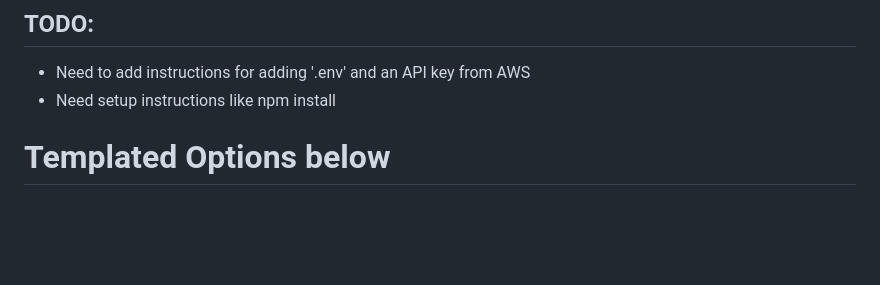
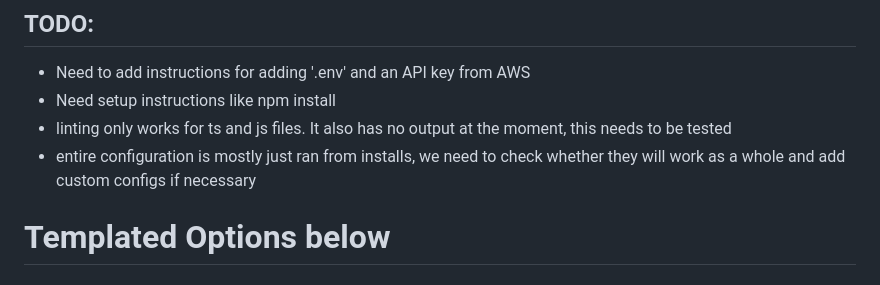
Before and after one commit to ivncas6/SENG2021-Bread-Stackers, a Markdown page: README.md, the part around the change. Drawn GitHub-style; blank space fills up the shorter version.

Commit message:
made small changes to README on certain TODOs and warnings which will be edited once the project is more complete

```diff
--- a/README.md
+++ b/README.md
@@ -3,6 +3,9 @@
 ## TODO:
 - Need to add instructions for adding '.env' and an API key from AWS
 - Need setup instructions like npm install
+- linting only works for ts and js files. It also has no output at the moment, this needs to be tested
+- entire configuration is mostly just ran from installs, we need to check whether they will work as a whole and add custom configs if necessary
+
 
 # Templated Options below
 
```
